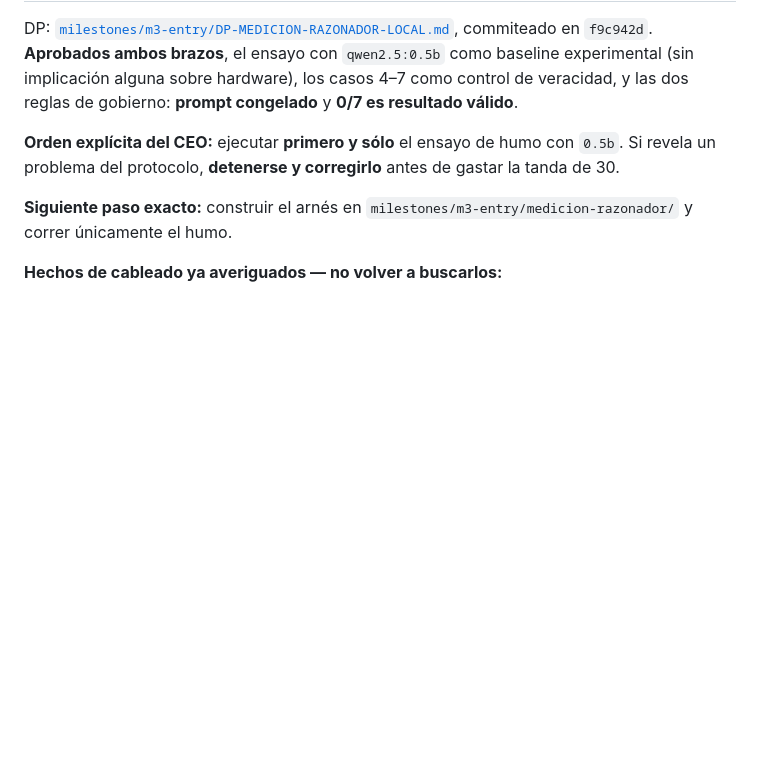
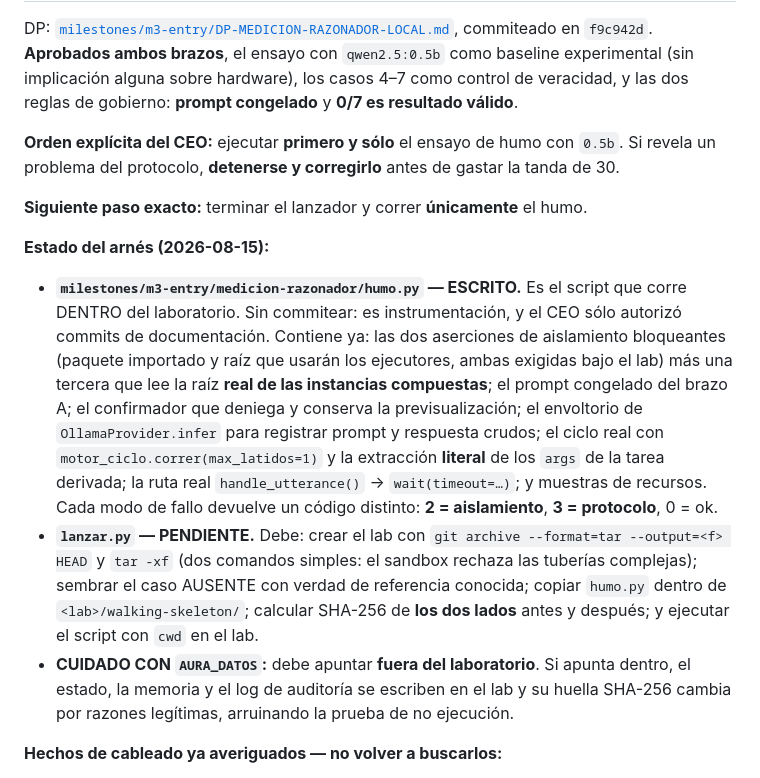
Before and after one commit to coordinadordeliverypsmt-wq/aura-project-bible, a Markdown page: CHECKPOINT-CONTINUIDAD.md, the part around the change. Rendered like a GitHub page; blank space fills up the shorter version.

Commit message:
docs(checkpoint): humo.py escrito -- falta el lanzador
El script que corre dentro del laboratorio ya lleva las tres aserciones de
aislamiento, el prompt congelado, el confirmador que deniega, el registro de la
respuesta cruda y la extraccion literal de los args del ciclo real.

Queda anotada una trampa mas: AURA_DATOS debe apuntar FUERA del laboratorio, o el
estado y el log de auditoria cambiarian su huella SHA-256 por razones legitimas y
arruinarian la prueba de no ejecucion.

Co-Authored-By: Claude Opus 5 <noreply@anthropic.com>
Claude-Session: https://claude.ai/code/session_01GKdEnEucf7BVZp8wQC9jBv

```diff
--- a/CHECKPOINT-CONTINUIDAD.md
+++ b/CHECKPOINT-CONTINUIDAD.md
@@ -288,8 +288,26 @@ dos reglas de gobierno: **prompt congelado** y **0/7 es resultado válido**.
 **Orden explícita del CEO:** ejecutar **primero y sólo** el ensayo de humo con `0.5b`. Si revela un
 problema del protocolo, **detenerse y corregirlo** antes de gastar la tanda de 30.
 
-**Siguiente paso exacto:** construir el arnés en `milestones/m3-entry/medicion-razonador/` y correr
-únicamente el humo.
+**Siguiente paso exacto:** terminar el lanzador y correr **únicamente** el humo.
+
+**Estado del arnés (2026-08-15):**
+
+- **`milestones/m3-entry/medicion-razonador/humo.py` — ESCRITO.** Es el script que corre DENTRO del
+  laboratorio. Sin commitear: es instrumentación, y el CEO sólo autorizó commits de documentación.
+  Contiene ya: las dos aserciones de aislamiento bloqueantes (paquete importado y raíz que usarán los
+  ejecutores, ambas exigidas bajo el lab) más una tercera que lee la raíz **real de las instancias
+  compuestas**; el prompt congelado del brazo A; el confirmador que deniega y conserva la
+  previsualización; el envoltorio de `OllamaProvider.infer` para registrar prompt y respuesta crudos;
+  el ciclo real con `motor_ciclo.correr(max_latidos=1)` y la extracción **literal** de los `args` de
+  la tarea derivada; la ruta real `handle_utterance()` → `wait(timeout=…)`; y muestras de recursos.
+  Cada modo de fallo devuelve un código distinto: **2 = aislamiento**, **3 = protocolo**, 0 = ok.
+- **`lanzar.py` — PENDIENTE.** Debe: crear el lab con `git archive --format=tar --output=<f> HEAD` y
+  `tar -xf` (dos comandos simples: el sandbox rechaza las tuberías complejas); sembrar el caso
+  AUSENTE con verdad de referencia conocida; copiar `humo.py` dentro de `<lab>/walking-skeleton/`;
+  calcular SHA-256 de **los dos lados** antes y después; y ejecutar el script con `cwd` en el lab.
+- **CUIDADO CON `AURA_DATOS`:** debe apuntar **fuera del laboratorio**. Si apunta dentro, el estado, la
+  memoria y el log de auditoría se escriben en el lab y su huella SHA-256 cambia por razones legítimas,
+  arruinando la prueba de no ejecución.
 
 **Hechos de cableado ya averiguados — no volver a buscarlos:**
 
```
